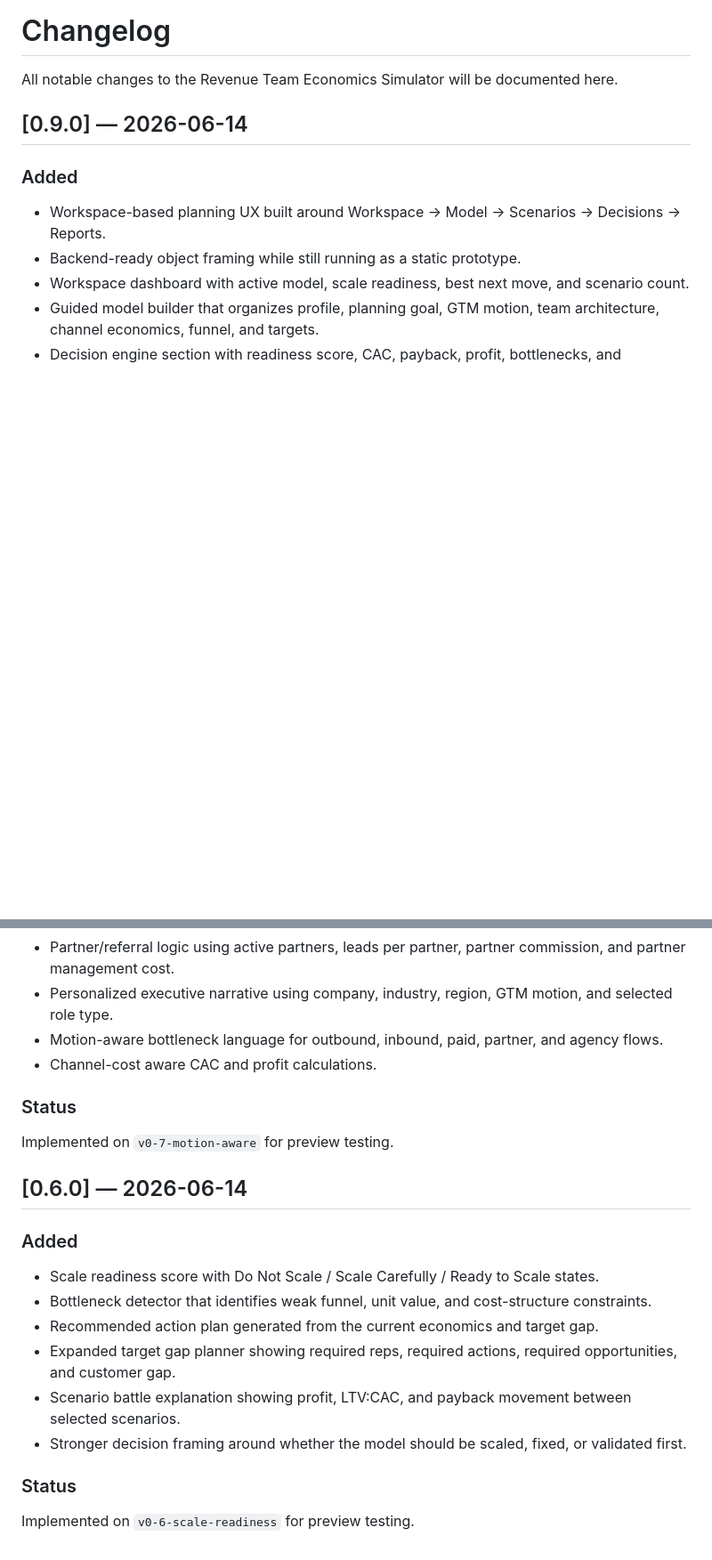
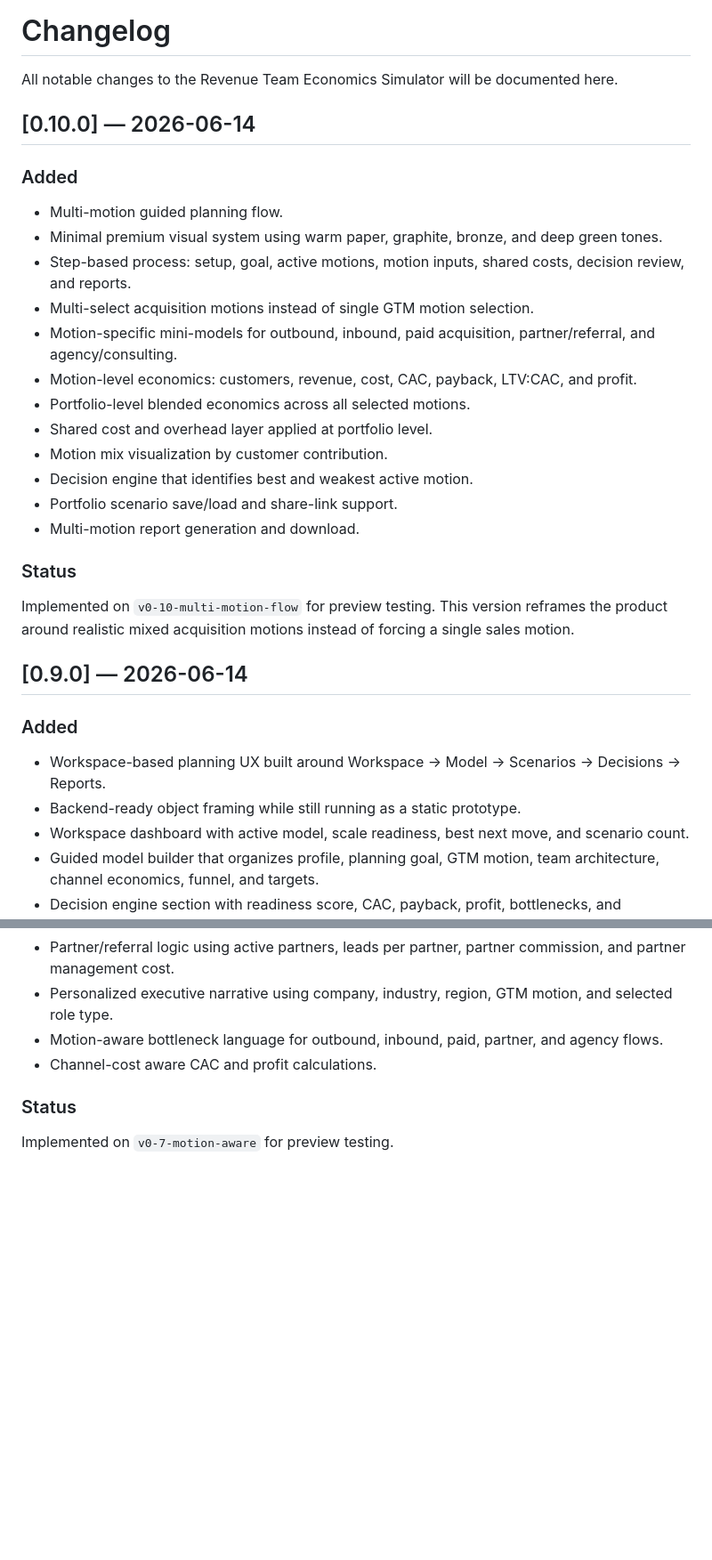
Before and after one commit to etherveilcodearchive/revenue-team-economics-simulator, a Markdown page: CHANGELOG.md, 2 parts joined by grey strips. Shown at 89% size. Drawn GitHub-style; blank space fills up the shorter version.

Commit message:
Document v0.10 multi-motion guided flow

```diff
--- a/CHANGELOG.md
+++ b/CHANGELOG.md
@@ -1,6 +1,27 @@
 # Changelog
 
 All notable changes to the Revenue Team Economics Simulator will be documented here.
+
+## [0.10.0] — 2026-06-14
+
+### Added
+
+- Multi-motion guided planning flow.
+- Minimal premium visual system using warm paper, graphite, bronze, and deep green tones.
+- Step-based process: setup, goal, active motions, motion inputs, shared costs, decision review, and reports.
+- Multi-select acquisition motions instead of single GTM motion selection.
+- Motion-specific mini-models for outbound, inbound, paid acquisition, partner/referral, and agency/consulting.
+- Motion-level economics: customers, revenue, cost, CAC, payback, LTV:CAC, and profit.
+- Portfolio-level blended economics across all selected motions.
+- Shared cost and overhead layer applied at portfolio level.
+- Motion mix visualization by customer contribution.
+- Decision engine that identifies best and weakest active motion.
+- Portfolio scenario save/load and share-link support.
+- Multi-motion report generation and download.
+
+### Status
+
+Implemented on `v0-10-multi-motion-flow` for preview testing. This version reframes the product around realistic mixed acquisition motions instead of forcing a single sales motion.
 
 ## [0.9.0] — 2026-06-14
 
@@ -54,18 +75,3 @@ Implemented on `v0-8-sharing-report` for preview testing. This version prepares
 ### Status
 
 Implemented on `v0-7-motion-aware` for preview testing.
-
-## [0.6.0] — 2026-06-14
-
-### Added
-
-- Scale readiness score with Do Not Scale / Scale Carefully / Ready to Scale states.
-- Bottleneck detector that identifies weak funnel, unit value, and cost-structure constraints.
-- Recommended action plan generated from the current economics and target gap.
-- Expanded target gap planner showing required reps, required actions, required opportunities, and customer gap.
-- Scenario battle explanation showing profit, LTV:CAC, and payback movement between selected scenarios.
-- Stronger decision framing around whether the model should be scaled, fixed, or validated first.
-
-### Status
-
-Implemented on `v0-6-scale-readiness` for preview testing.
```
